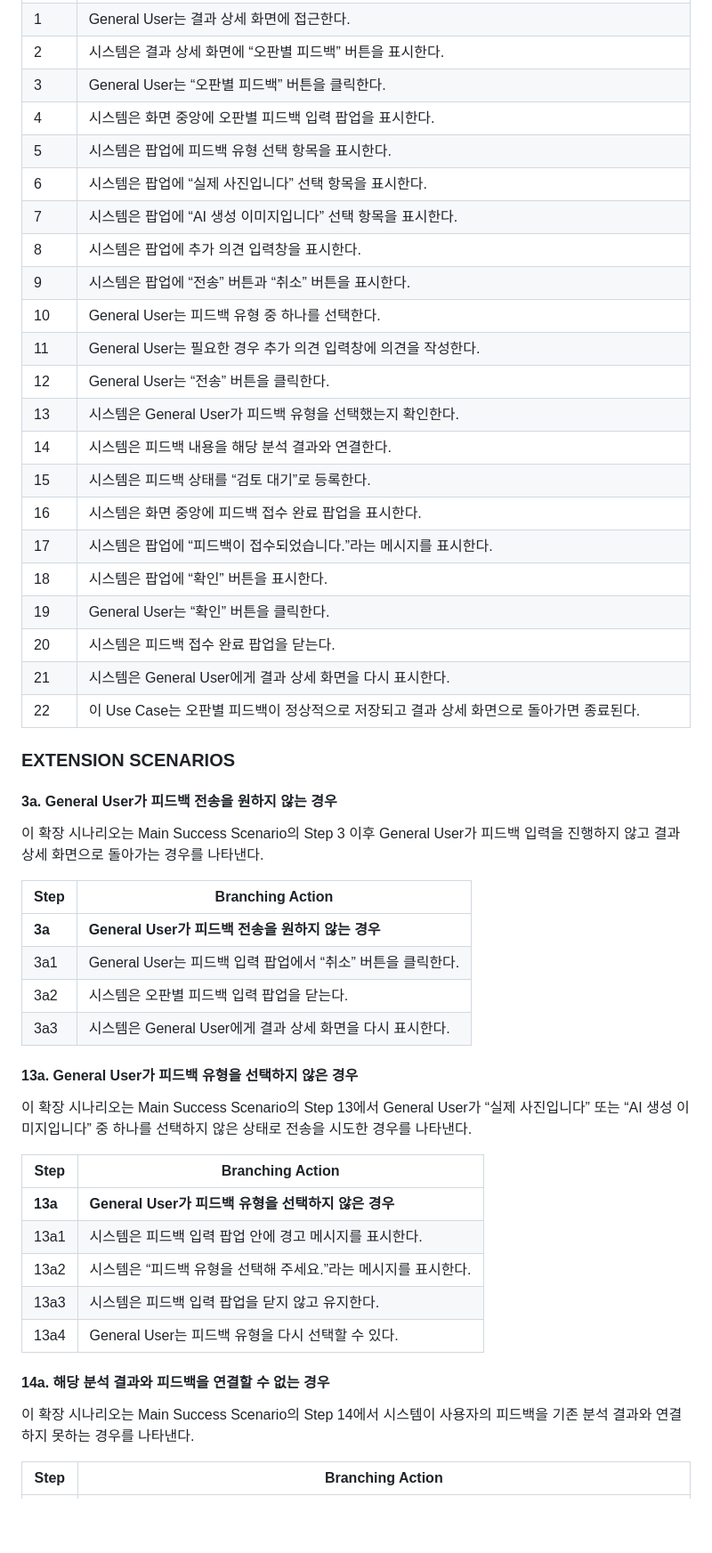
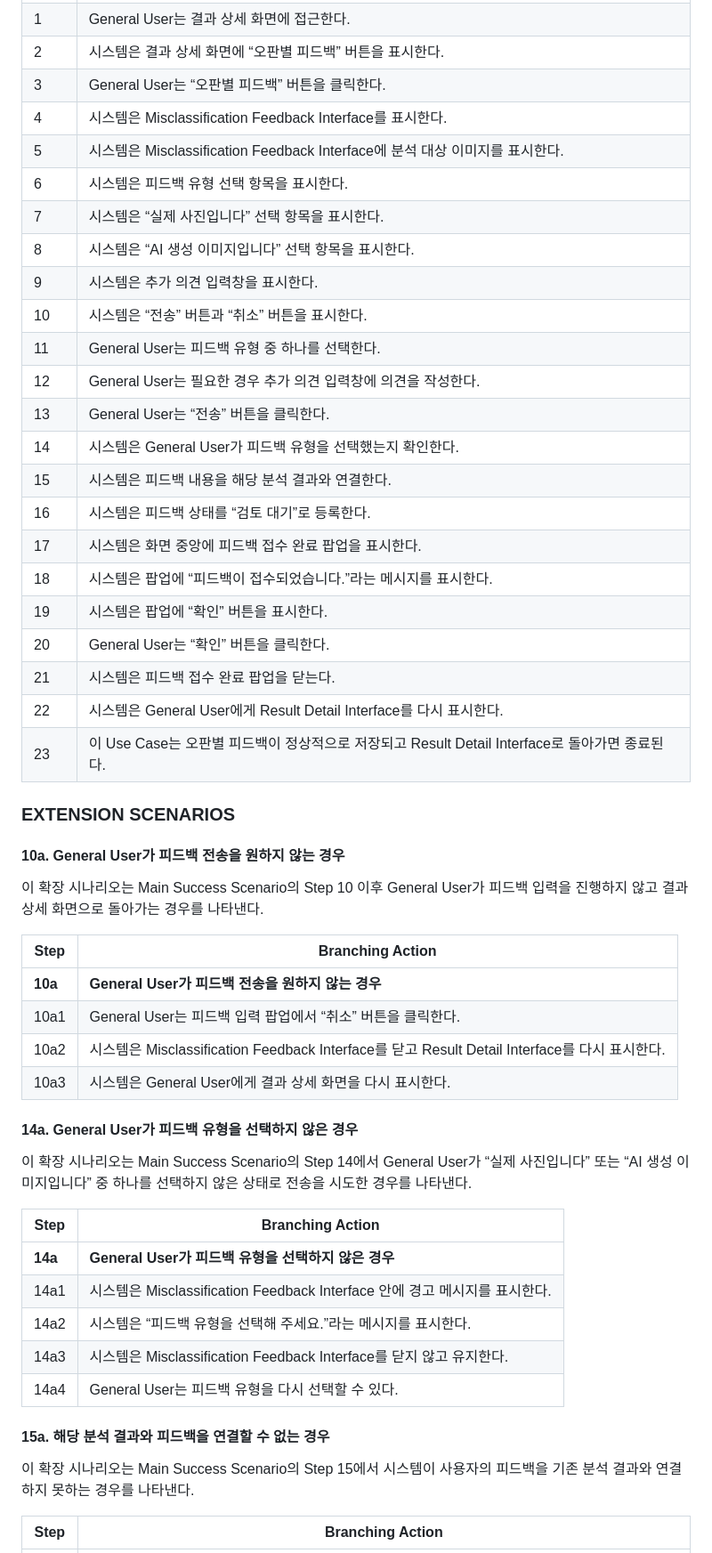
Before and after one commit to Tmxla/AI_Image_Checker, a Markdown page: Analysis_22313526_장지웅.md, the part around one of its changes. Shown at 89% size. Rendered like a GitHub page; blank space fills up the shorter version.

Commit message:
Revise feedback process for misclassification
Updated Misclassification Feedback Interface steps and scenarios.

```diff
--- a/Analysis_22313526_장지웅.md
+++ b/Analysis_22313526_장지웅.md
@@ -592,54 +592,55 @@ Use Case #5 : Send Misclassification Feedback
 | 1 | General User는 결과 상세 화면에 접근한다. |
 | 2 | 시스템은 결과 상세 화면에 “오판별 피드백” 버튼을 표시한다. |
 | 3 | General User는 “오판별 피드백” 버튼을 클릭한다. |
-| 4 | 시스템은 화면 중앙에 오판별 피드백 입력 팝업을 표시한다. |
-| 5 | 시스템은 팝업에 피드백 유형 선택 항목을 표시한다. |
-| 6 | 시스템은 팝업에 “실제 사진입니다” 선택 항목을 표시한다. |
-| 7 | 시스템은 팝업에 “AI 생성 이미지입니다” 선택 항목을 표시한다. |
-| 8 | 시스템은 팝업에 추가 의견 입력창을 표시한다. |
-| 9 | 시스템은 팝업에 “전송” 버튼과 “취소” 버튼을 표시한다. |
-| 10 | General User는 피드백 유형 중 하나를 선택한다. |
-| 11 | General User는 필요한 경우 추가 의견 입력창에 의견을 작성한다. |
-| 12 | General User는 “전송” 버튼을 클릭한다. |
-| 13 | 시스템은 General User가 피드백 유형을 선택했는지 확인한다. |
-| 14 | 시스템은 피드백 내용을 해당 분석 결과와 연결한다. |
-| 15 | 시스템은 피드백 상태를 “검토 대기”로 등록한다. |
-| 16 | 시스템은 화면 중앙에 피드백 접수 완료 팝업을 표시한다. |
-| 17 | 시스템은 팝업에 “피드백이 접수되었습니다.”라는 메시지를 표시한다. |
-| 18 | 시스템은 팝업에 “확인” 버튼을 표시한다. |
-| 19 | General User는 “확인” 버튼을 클릭한다. |
-| 20 | 시스템은 피드백 접수 완료 팝업을 닫는다. |
-| 21 | 시스템은 General User에게 결과 상세 화면을 다시 표시한다. |
-| 22 | 이 Use Case는 오판별 피드백이 정상적으로 저장되고 결과 상세 화면으로 돌아가면 종료된다. |
+| 4 | 시스템은 Misclassification Feedback Interface를 표시한다. |
+| 5 | 시스템은 Misclassification Feedback Interface에 분석 대상 이미지를 표시한다. |
+| 6 | 시스템은 피드백 유형 선택 항목을 표시한다. |
+| 7 | 시스템은 “실제 사진입니다” 선택 항목을 표시한다. |
+| 8 | 시스템은 “AI 생성 이미지입니다” 선택 항목을 표시한다. |
+| 9 | 시스템은 추가 의견 입력창을 표시한다. |
+| 10 | 시스템은 “전송” 버튼과 “취소” 버튼을 표시한다. |
+| 11 | General User는 피드백 유형 중 하나를 선택한다. |
+| 12 | General User는 필요한 경우 추가 의견 입력창에 의견을 작성한다. |
+| 13 | General User는 “전송” 버튼을 클릭한다. |
+| 14 | 시스템은 General User가 피드백 유형을 선택했는지 확인한다. |
+| 15 | 시스템은 피드백 내용을 해당 분석 결과와 연결한다. |
+| 16 | 시스템은 피드백 상태를 “검토 대기”로 등록한다. |
+| 17 | 시스템은 화면 중앙에 피드백 접수 완료 팝업을 표시한다. |
+| 18 | 시스템은 팝업에 “피드백이 접수되었습니다.”라는 메시지를 표시한다. |
+| 19 | 시스템은 팝업에 “확인” 버튼을 표시한다. |
+| 20 | General User는 “확인” 버튼을 클릭한다. |
+| 21 | 시스템은 피드백 접수 완료 팝업을 닫는다. |
+| 22 | 시스템은 General User에게 Result Detail Interface를 다시 표시한다. |
+| 23 | 이 Use Case는 오판별 피드백이 정상적으로 저장되고 Result Detail Interface로 돌아가면 종료된다. |
 
 ### EXTENSION SCENARIOS
 
-#### 3a. General User가 피드백 전송을 원하지 않는 경우
+#### 10a. General User가 피드백 전송을 원하지 않는 경우
 
-이 확장 시나리오는 Main Success Scenario의 Step 3 이후 General User가 피드백 입력을 진행하지 않고 결과 상세 화면으로 돌아가는 경우를 나타낸다.
+이 확장 시나리오는 Main Success Scenario의 Step 10 이후 General User가 피드백 입력을 진행하지 않고 결과 상세 화면으로 돌아가는 경우를 나타낸다.
 
 | Step | Branching Action |
 |---|---|
-| **3a** | **General User가 피드백 전송을 원하지 않는 경우** |
-| 3a1 | General User는 피드백 입력 팝업에서 “취소” 버튼을 클릭한다. |
-| 3a2 | 시스템은 오판별 피드백 입력 팝업을 닫는다. |
-| 3a3 | 시스템은 General User에게 결과 상세 화면을 다시 표시한다. |
+| **10a** | **General User가 피드백 전송을 원하지 않는 경우** |
+| 10a1 | General User는 피드백 입력 팝업에서 “취소” 버튼을 클릭한다. |
+| 10a2 | 시스템은 Misclassification Feedback Interface를 닫고 Result Detail Interface를 다시 표시한다. |
+| 10a3 | 시스템은 General User에게 결과 상세 화면을 다시 표시한다. |
 
-#### 13a. General User가 피드백 유형을 선택하지 않은 경우
+#### 14a. General User가 피드백 유형을 선택하지 않은 경우
 
-이 확장 시나리오는 Main Success Scenario의 Step 13에서 General User가 “실제 사진입니다” 또는 “AI 생성 이미지입니다” 중 하나를 선택하지 않은 상태로 전송을 시도한 경우를 나타낸다.
+이 확장 시나리오는 Main Success Scenario의 Step 14에서 General User가 “실제 사진입니다” 또는 “AI 생성 이미지입니다” 중 하나를 선택하지 않은 상태로 전송을 시도한 경우를 나타낸다.
 
 | Step | Branching Action |
 |---|---|
-| **13a** | **General User가 피드백 유형을 선택하지 않은 경우** |
-| 13a1 | 시스템은 피드백 입력 팝업 안에 경고 메시지를 표시한다. |
-| 13a2 | 시스템은 “피드백 유형을 선택해 주세요.”라는 메시지를 표시한다. |
-| 13a3 | 시스템은 피드백 입력 팝업을 닫지 않고 유지한다. |
-| 13a4 | General User는 피드백 유형을 다시 선택할 수 있다. |
+| **14a** | **General User가 피드백 유형을 선택하지 않은 경우** |
+| 14a1 | 시스템은 Misclassification Feedback Interface 안에 경고 메시지를 표시한다. |
+| 14a2 | 시스템은 “피드백 유형을 선택해 주세요.”라는 메시지를 표시한다. |
+| 14a3 | 시스템은 Misclassification Feedback Interface를 닫지 않고 유지한다. |
+| 14a4 | General User는 피드백 유형을 다시 선택할 수 있다. |
 
-#### 14a. 해당 분석 결과와 피드백을 연결할 수 없는 경우
+#### 15a. 해당 분석 결과와 피드백을 연결할 수 없는 경우
 
-이 확장 시나리오는 Main Success Scenario의 Step 14에서 시스템이 사용자의 피드백을 기존 분석 결과와 연결하지 못하는 경우를 나타낸다.
+이 확장 시나리오는 Main Success Scenario의 Step 15에서 시스템이 사용자의 피드백을 기존 분석 결과와 연결하지 못하는 경우를 나타낸다.
 
 | Step | Branching Action |
 |---|---|
```
Also changed, not shown: other parts of Analysis_22313526_장지웅.md (+56 -38 lines).
